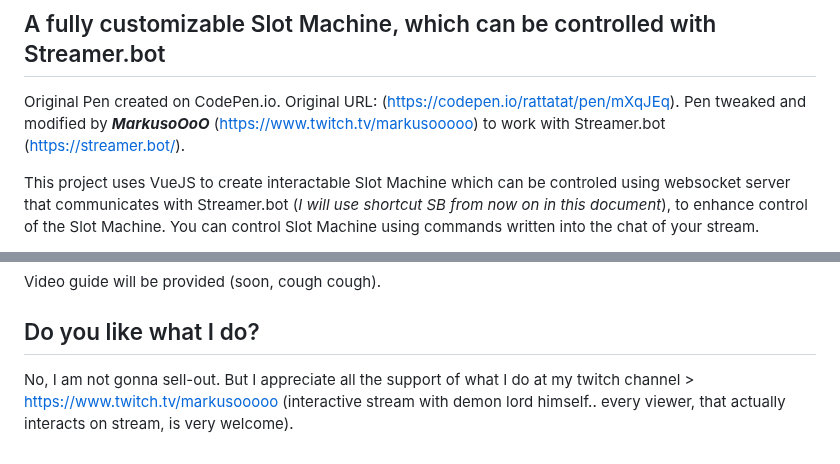
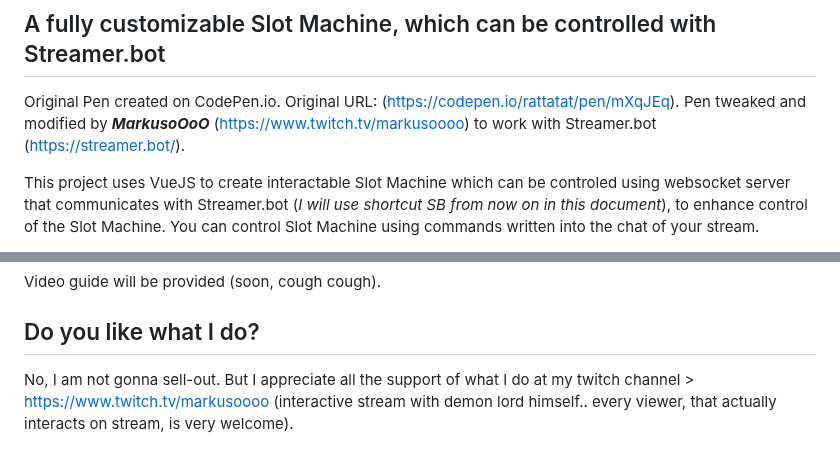
Before and after one commit to Marcifer/SlotMachine-for-Streamers, a Markdown page: README.md, 2 parts joined by grey strips. GitHub-like rendering.

```diff
--- a/README.md
+++ b/README.md
@@ -4,7 +4,7 @@
 ## A fully customizable Slot Machine, which can be controlled with Streamer.bot
 
 Original Pen created on CodePen.io. Original URL: (https://codepen.io/rattatat/pen/mXqJEq).
-Pen tweaked and modified by ***MarkusoOoO*** (https://www.twitch.tv/markusooooo) to work with Streamer.bot (https://streamer.bot/).
+Pen tweaked and modified by ***MarkusoOoO*** (https://www.twitch.tv/markusoooo) to work with Streamer.bot (https://streamer.bot/).
 
 This project uses VueJS to create interactable Slot Machine which can be controled using websocket server that communicates with Streamer.bot (*I will use shortcut SB from now on in this document*), to enhance control of the Slot Machine.
 You can control Slot Machine using commands written into the chat of your stream.
@@ -172,4 +172,4 @@ Video guide will be provided (soon, cough cough).
 
 ## Do you like what I do?
 
-No, I am not gonna sell-out. But I appreciate all the support of what I do at my twitch channel > https://www.twitch.tv/markusooooo (interactive stream with demon lord himself.. every viewer, that actually interacts on stream, is very welcome).
+No, I am not gonna sell-out. But I appreciate all the support of what I do at my twitch channel > https://www.twitch.tv/markusoooo (interactive stream with demon lord himself.. every viewer, that actually interacts on stream, is very welcome).
```
